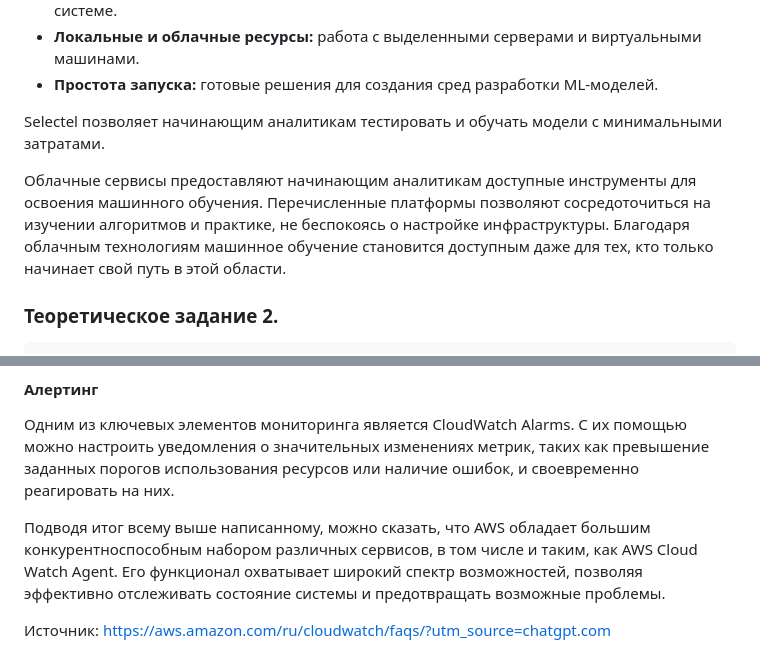
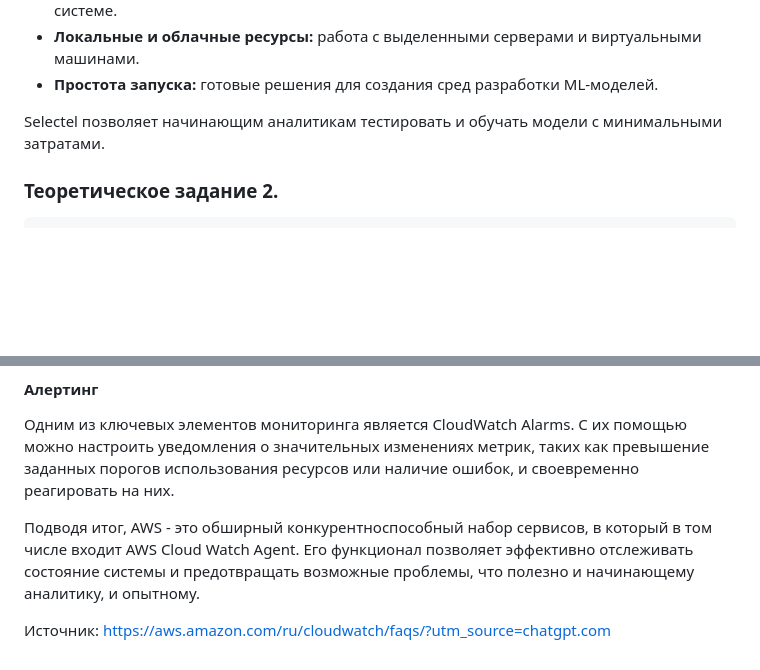
Before and after one commit to dnazar01/itmo, a Markdown page: theory.md, 2 parts joined by grey strips. GitHub-like rendering; blank space fills up the shorter version.

````diff
--- a/theory.md
+++ b/theory.md
@@ -77,8 +77,6 @@ Vertex AI — это продвинутый инструмент для тех,
 
 Selectel позволяет начинающим аналитикам тестировать и обучать модели с минимальными затратами.
 
-Облачные сервисы предоставляют начинающим аналитикам доступные инструменты для освоения машинного обучения. Перечисленные платформы позволяют сосредоточиться на изучении алгоритмов и практике, не беспокоясь о настройке инфраструктуры. Благодаря облачным технологиям машинное обучение становится доступным даже для тех, кто только начинает свой путь в этой  области.
-
 ### Теоретическое задание 2.
 ```
 Допустим, у вас развернута большая инфраструктура: сотни виртуальных машин, десятки разных сервисов. Как будете мониторить состояние инфраструктуры? Интересуют логи, отказы, нагрузка и тд. Приведите пример для любого из провайдеров.
@@ -98,6 +96,6 @@ AWS предоставляет возможность создания дашб
 #### Алертинг
 Одним из ключевых элементов мониторинга является CloudWatch Alarms. С их помощью можно настроить уведомления о значительных изменениях метрик, таких как превышение заданных порогов использования ресурсов или наличие ошибок, и своевременно реагировать на них.
 
-Подводя итог всему выше написанному, можно сказать, что AWS обладает большим конкурентноспособным набором различных сервисов, в том числе и таким, как AWS Cloud Watch Agent. Его функционал охватывает широкий спектр возможностей, позволяя эффективно отслеживать состояние системы и предотвращать возможные проблемы.
+Подводя итог, AWS - это обширный конкурентноспособный набор сервисов, в который в том числе входит AWS Cloud Watch Agent. Его функционал позволяет эффективно отслеживать состояние системы и предотвращать возможные проблемы, что полезно и начинающему аналитику, и опытному.
 
 Источник: https://aws.amazon.com/ru/cloudwatch/faqs/?utm_source=chatgpt.com
````
